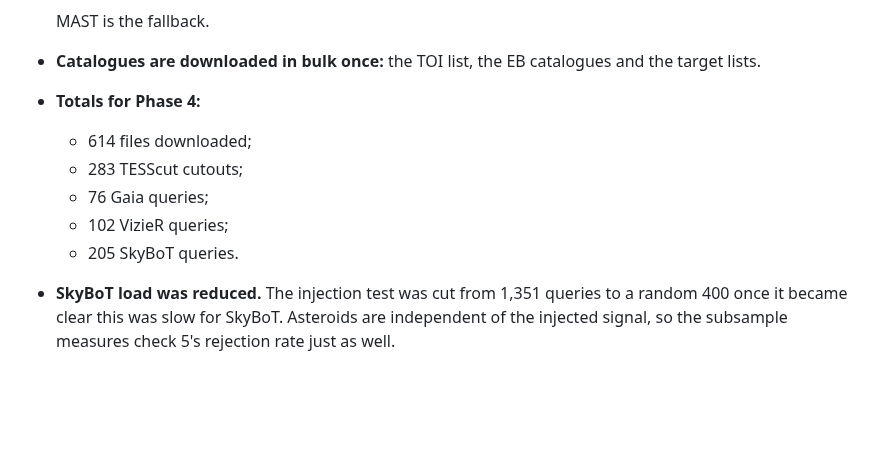
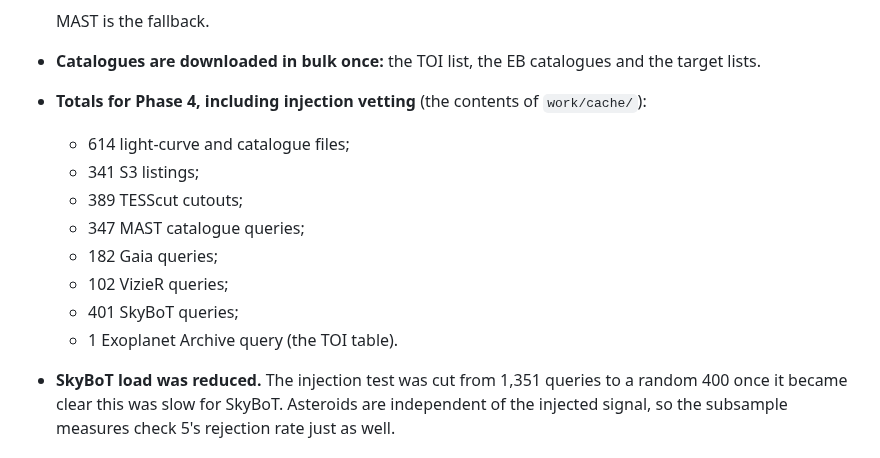
Before and after one commit to vuolt-agent/tess-hunt, a Markdown page: RESULTS.md, the part around one of its changes. GitHub-like rendering; blank space fills up the shorter version.

```diff
--- a/RESULTS.md
+++ b/RESULTS.md
@@ -869,12 +937,16 @@ a real planet, but they did not drop it.
   MAST is the fallback.
 - **Catalogues are downloaded in bulk once:** the TOI list, the EB
   catalogues and the target lists.
-- **Totals for Phase 4:**
-  - 614 files downloaded;
-  - 283 TESScut cutouts;
-  - 76 Gaia queries;
+- **Totals for Phase 4, including injection vetting** (the contents of
+  `work/cache/`):
+  - 614 light-curve and catalogue files;
+  - 341 S3 listings;
+  - 389 TESScut cutouts;
+  - 347 MAST catalogue queries;
+  - 182 Gaia queries;
   - 102 VizieR queries;
-  - 205 SkyBoT queries.
+  - 401 SkyBoT queries;
+  - 1 Exoplanet Archive query (the TOI table).
 - **SkyBoT load was reduced.** The injection test was cut from 1,351 queries
   to a random 400 once it became clear this was slow for SkyBoT. Asteroids
   are independent of the injected signal, so the subsample measures check
```
Also changed, not shown: other parts of RESULTS.md (+69 -1 lines), plots/phase4/injection_vetting_recall.png (added), 4 other files.
